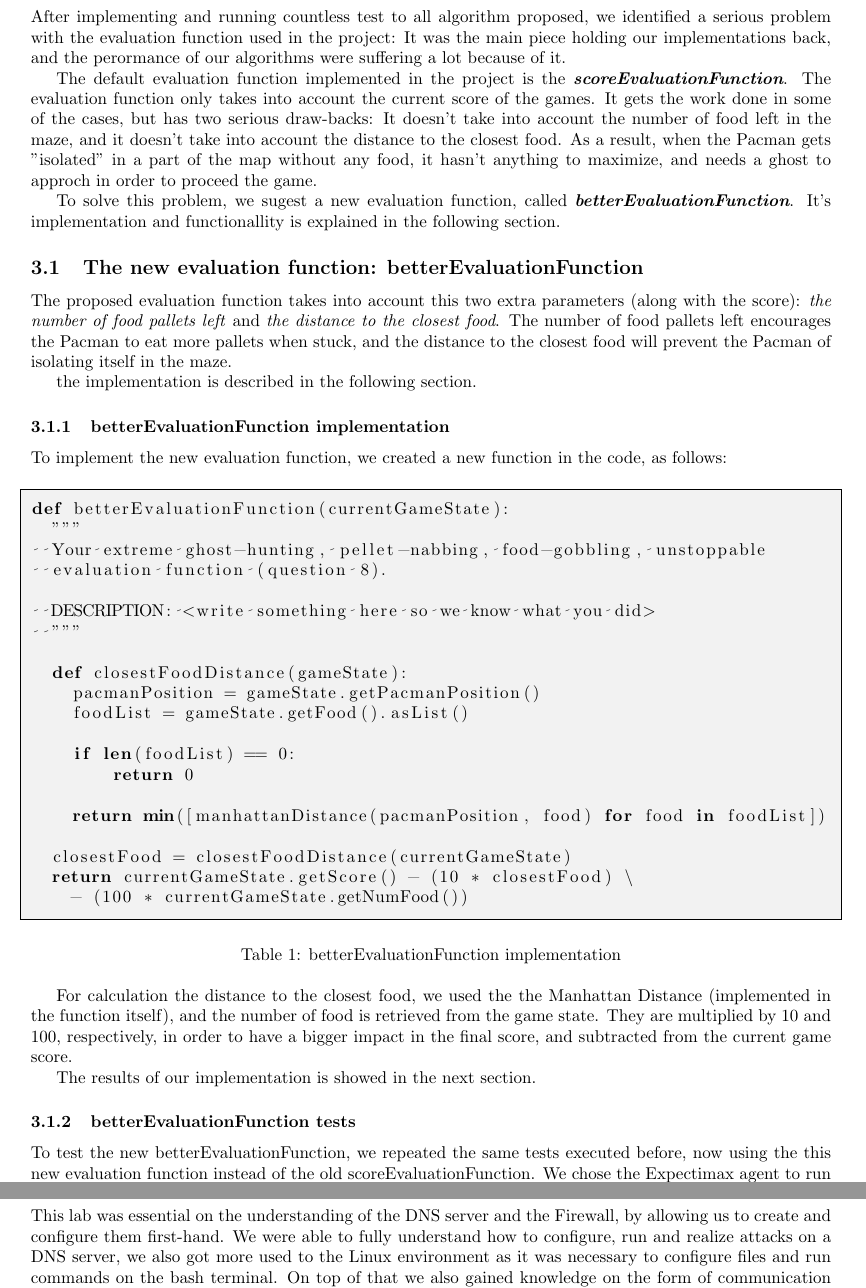
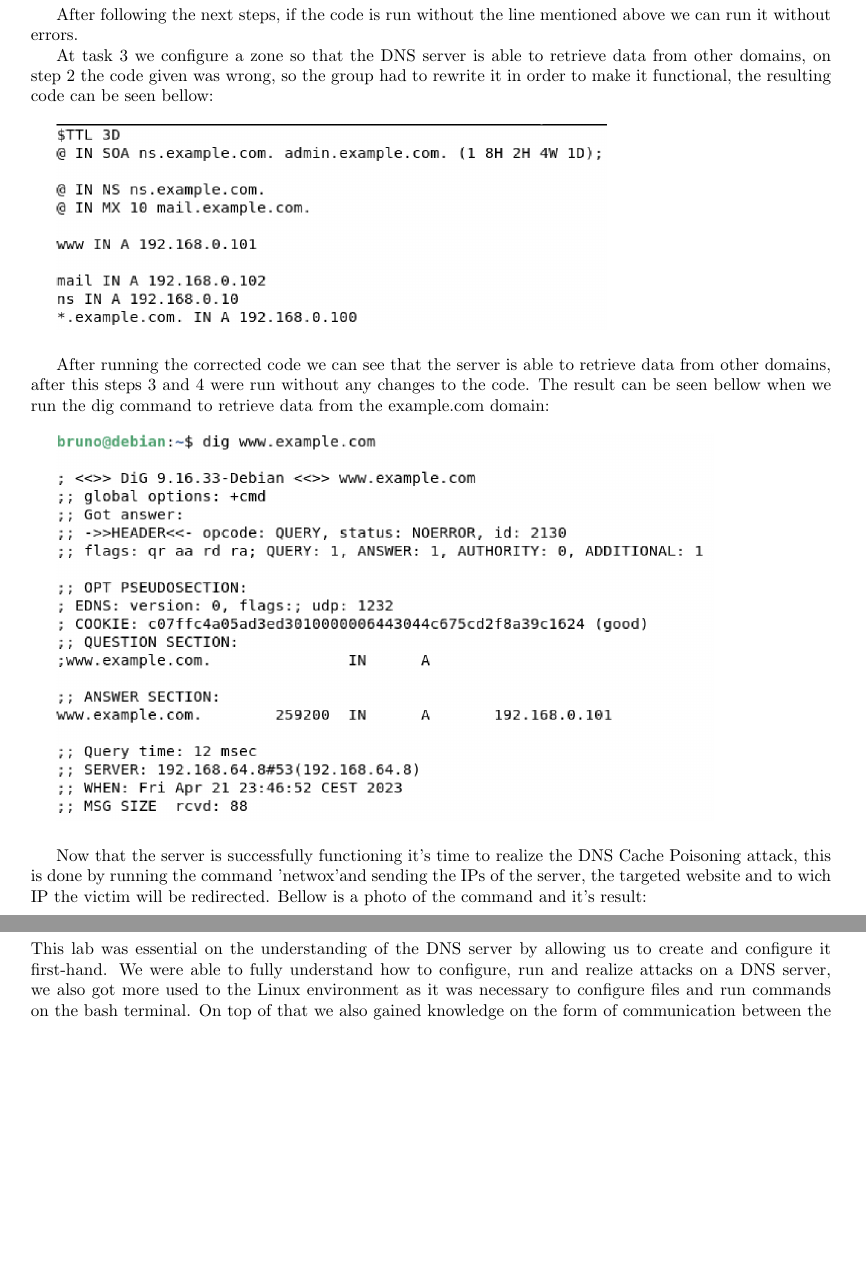
Before and after one commit to bdCastro/-ESIEE--network-security, a LaTeX document (dns-attack/report/report.tex): two parts of pages 5 and 7 of 7 before the commit and two parts of pages 4 and 6 of 6 after it, joined at a grey line, cut at the place of the change, the shorter picture padded with empty space. Compiled offline with pdfLaTeX.

Commit message:
Wrote more text

```diff
--- a/dns-attack/report/report.tex
+++ b/dns-attack/report/report.tex
@@ -88,4 +88,26 @@ But a problem arises as the server is unreachable, this is caused by adding the
   };
 \end{lstlisting}
 
+After following the next steps, if the code is run without the line mentioned above we can run it without errors.
 
+At task 3 we configure a zone so that the DNS server is able to retrieve data from other domains, on step 2 the code given was wrong, so the group had to rewrite it in order to make it functional, the resulting code can be seen bellow:
+
+\hbox{}
+
+\includegraphics[scale=0.5]{images/bind-config-corrected.png}
+
+\hbox{}
+
+After running the corrected code we can see that the server is able to retrieve data from other domains, after this steps 3 and 4 were run without any changes to the code.
+The result can be seen bellow when we run the dig command to retrieve data from the example.com domain:
+
+\hbox{}
+
+\includegraphics[scale=0.5]{images/dig-examplecom.png}
+
+\hbox{}
+
+Now that the server is successfully functioning it's time to realize the DNS Cache Poisoning attack, this is done by running the command 'netwox'and sending the IPs of the server, the targeted website and to wich IP the victim will be redirected.
+Bellow is a photo of the command and it's result:
+
+\hbox{}
@@ -98,49 +121,0 @@ But a problem arises as the server is unreachable, this is caused by adding the
-After implementing and running countless test to all algorithm proposed, we identified a serious problem with the evaluation function used in the project: It was the main piece holding our implementations back, and the perormance of our algorithms were suffering a lot because of it.
-
-The default evaluation function implemented in the project is the \textit{\textbf{scoreEvaluationFunction}}. The evaluation function only takes into account the current score of the games. It gets the work done in some of the cases, but has two serious draw-backs: It doesn't take into account the number of food left in the maze, and it doesn't take into account the distance to the closest food. As a result, when the Pacman gets "isolated" in a part of the map without any food, it hasn't anything to maximize, and needs a ghost to approch in order to proceed the game.
-
-To solve this problem, we sugest a new evaluation function, called \textit{\textbf{betterEvaluationFunction}}. It's implementation and functionallity is explained in the following section.
-
-\subsection{The new evaluation function: betterEvaluationFunction}
-
-The proposed evaluation function takes into account this two extra parameters (along with the score): \textit{the number of food pallets left} and \textit{the distance to the closest food}. The number of food pallets left encourages the Pacman to eat more pallets when stuck, and the distance to the closest food will prevent the Pacman of isolating itself in the maze.
-
-the implementation is described in the following section.
-
-\subsubsection{betterEvaluationFunction implementation}
-
-To implement the new evaluation function, we created a new function in the code, as follows:
-
-\begin{table}[!ht]
-  \begin{lstlisting}[language=python, frame=tlbr, framesep=6pt, backgroundcolor=\color{light-gray}]
-def betterEvaluationFunction(currentGameState):
-  """
-  Your extreme ghost-hunting, pellet-nabbing, food-gobbling, unstoppable
-  evaluation function (question 8).
-
-  DESCRIPTION: <write something here so we know what you did>
-  """
-
-  def closestFoodDistance(gameState):
-    pacmanPosition = gameState.getPacmanPosition()
-    foodList = gameState.getFood().asList()
-
-    if len(foodList) == 0:
-        return 0
-
-    return min([manhattanDistance(pacmanPosition, food) for food in foodList])
-
-  closestFood = closestFoodDistance(currentGameState)
-  return currentGameState.getScore() - (10 * closestFood) \
-    - (100 * currentGameState.getNumFood())
-  \end{lstlisting}
-  \caption{betterEvaluationFunction implementation}
-\end{table}
-
-For calculation the distance to the closest food, we used the the Manhattan Distance (implemented in the function itself), and the number of food is retrieved from the game state. They are multiplied by 10 and 100, respectively, in order to have a bigger impact in the final score, and subtracted from the current game score.
-
-The results of our implementation is showed in the next section.
-
-\subsubsection{betterEvaluationFunction tests}
-
-To test the new \textit\textbf{{betterEvaluationFunction}}, we repeated the same tests executed before, now using the this new evaluation function instead of the old \textit\textbf{{scoreEvaluationFunction}}. We chose the  \textit\textbf{{Expectimax agent}} to run the tests. Its description and implementation can be found in Section~\ref{sec:expectimax}.
@@ -173,6 +122,6 @@ Comparing both results of Tables~\ref{tab:expectimax} and~\ref{tab:expectimax-be
 \section{Conclusion}
 
-This lab was essential on the understanding of the DNS server and the Firewall, by allowing us to create and configure them first-hand.
+This lab was essential on the understanding of the DNS server by allowing us to create and configure it first-hand.
 We were able to fully understand how to configure, run and realize attacks on a DNS server, we also got more used to the Linux environment as it was necessary to configure files and run commands on the bash terminal.
 On top of that we also gained knowledge on the form of communication between the machines by using the Wireshark and Scapy tool to visualize the traffic on the network and the packets sent.
 
```
Also changed, not shown: dns-attack/report/report.tex (32 more changed lines).
